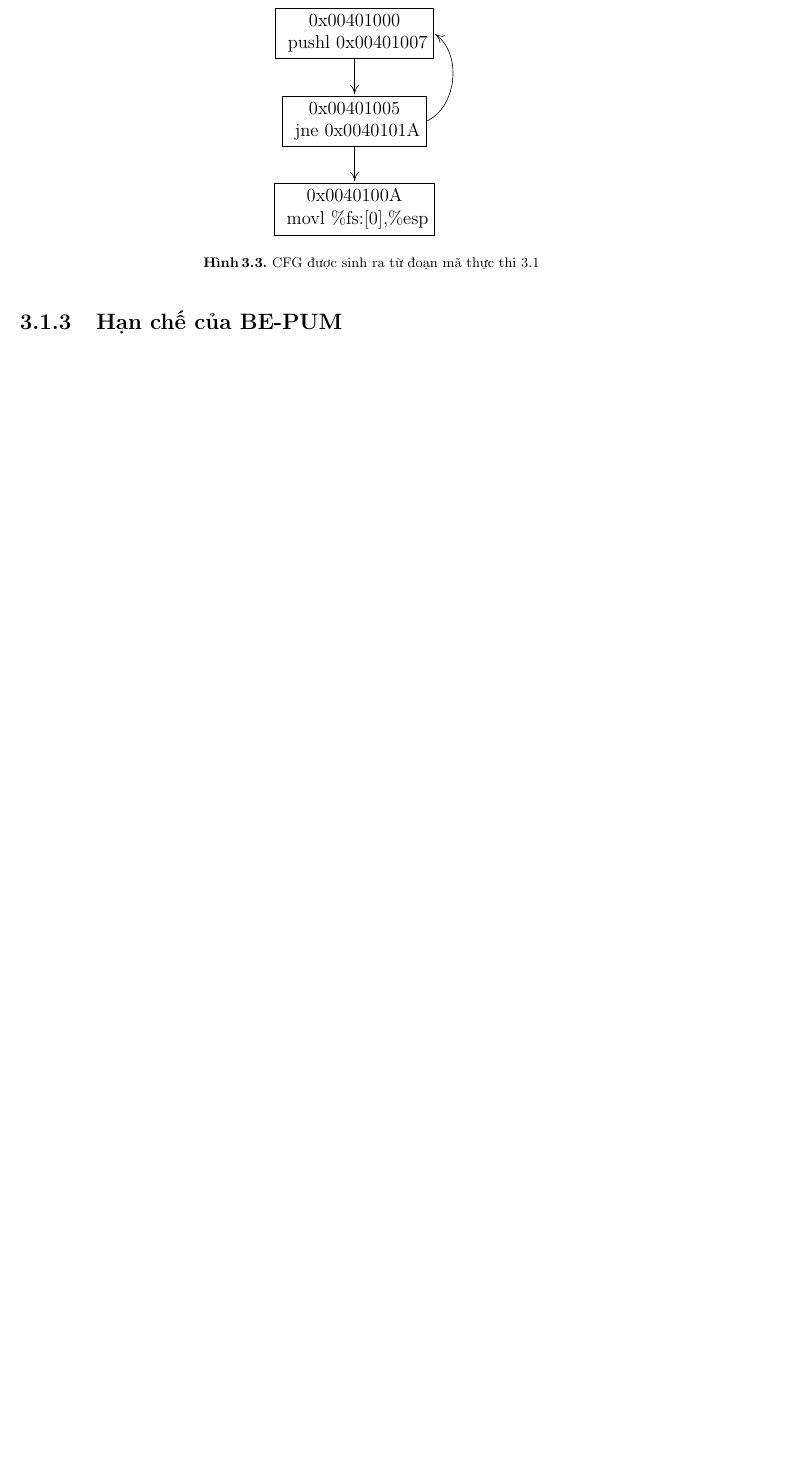
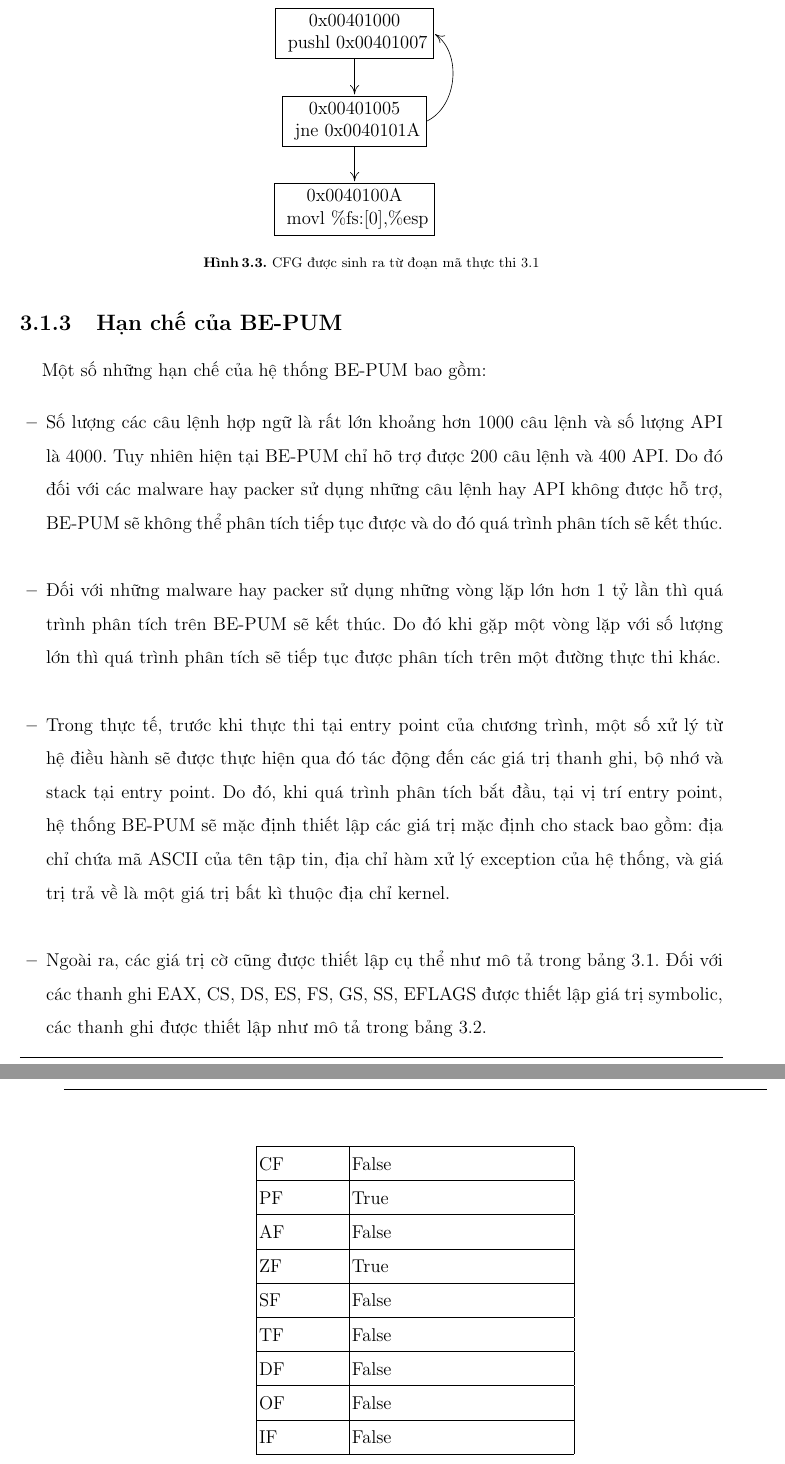
Before and after one commit to bntam/LVTN, a LaTeX thesis (report.tex, which reads Chapters/3_BaseKnowledges.tex): part of page 34 of 40 before the commit and two parts of pages 34 and 35 of 42 after it, the two joined at a grey line, cut so that both start at the same text, the shorter picture padded with empty space. Compiled offline with pdfLaTeX.

Commit message:
- Update chapter 3: BE-PUM.

```diff
--- a/Chapters/3_BaseKnowledges.tex
+++ b/Chapters/3_BaseKnowledges.tex
@@ -60,8 +60,42 @@ Binary emulation: là thành phần quan trọng trong tổng thể kiến trúc
   	(s_2.east) edge [bend right=60] node {} (s_1.east)
     (s_2) edge node {} (s_3);
 \end{tikzpicture}
-\label{fig:bepumArchi}
-\caption{CFG được sinh ra từ đoạn mã thực thi \ref {lst:sampleExe}}
+\label{fig:SampleCFG}
+\caption{CFG được sinh ra từ đoạn mã thực thi \ref {lst:SampleExe}}
 \end{figure}
 
 \subsection{Hạn chế của BE-PUM}
+
+\hspace{0.5cm}Một số những hạn chế của hệ thống BE-PUM bao gồm:
+
+\begin{itemize}
+\item{Số lượng các câu lệnh hợp ngữ là rất lớn khoảng hơn 1000 câu lệnh và số lượng API là 4000. Tuy nhiên hiện tại BE-PUM chỉ hõ trợ được 200 câu lệnh và 400 API. Do đó đối với các malware hay packer sử dụng những câu lệnh hay API không được hỗ trợ, BE-PUM sẽ không thể phân tích tiếp tục được và do đó quá trình phân tích sẽ kết thúc.\\}
+\item{Đối với những malware hay packer sử dụng những vòng lặp lớn hơn 1 tỷ lần thì quá trình phân tích trên BE-PUM sẽ kết thúc. Do đó khi gặp một vòng lặp với số lượng lớn thì quá trình phân tích sẽ tiếp tục được phân tích trên một đường thực thi khác.\\}
+\item{Trong thực tế, trước khi thực thi tại entry point của chương trình, một số xử lý từ hệ điều hành sẽ được thực hiện qua đó tác động đến các giá trị thanh ghi, bộ nhớ và stack tại entry point. Do đó, khi quá trình phân tích bắt đầu, tại vị trí entry point, hệ thống BE-PUM sẽ mặc định thiết lập các giá trị mặc định cho stack bao gồm: địa chỉ chứa mã ASCII của tên tập tin, địa chỉ hàm xử lý exception của hệ thống, và giá trị trả về là một giá trị bất kì thuộc địa chỉ kernel.\\}
+\item{Ngoài ra, các giá trị cờ cũng được thiết lập cụ thể như mô tả trong bảng \ref {table:BepumInitFlag}. Đối với các thanh ghi EAX, CS, DS, ES, FS, GS, SS, EFLAGS được thiết lập giá trị symbolic, các thanh ghi được thiết lập như mô tả trong bảng \ref {table:BepumInitReg}.
+}
+\end{itemize}
+
+\begin{longtable}{ | m{2cm} | m{5cm} | }
+\hline
+CF & False\\
+\hline
+PF & True\\
+\hline
+AF & False\\
+\hline
+ZF & True\\
+\hline
+SF & False\\
+\hline
+TF & False\\
+\hline
+DF & False\\
+\hline
+OF & False\\
+\hline
+IF & False\\
+\hline
+\caption{Các giá trị cờ được khởi tạo mặc định trong hệ thống BE-PUM}
+\label{table:BepumInitFlag}
+\end{longtable}
```
Also changed, not shown: report.tex (+2 -0 lines), Chapters/3_BaseKnowledges.tex (28 more changed lines).
